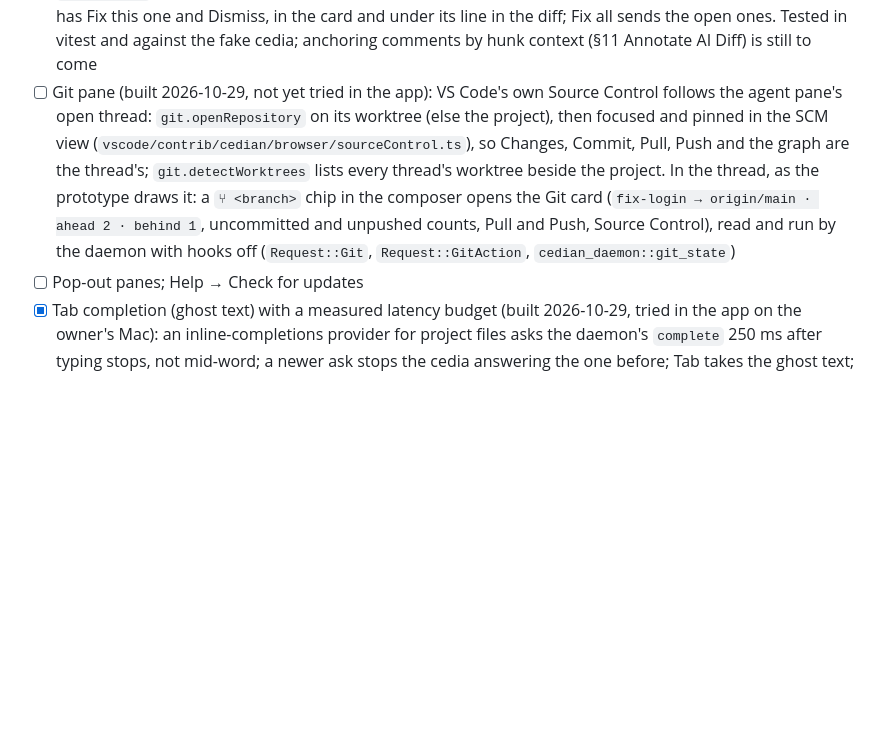
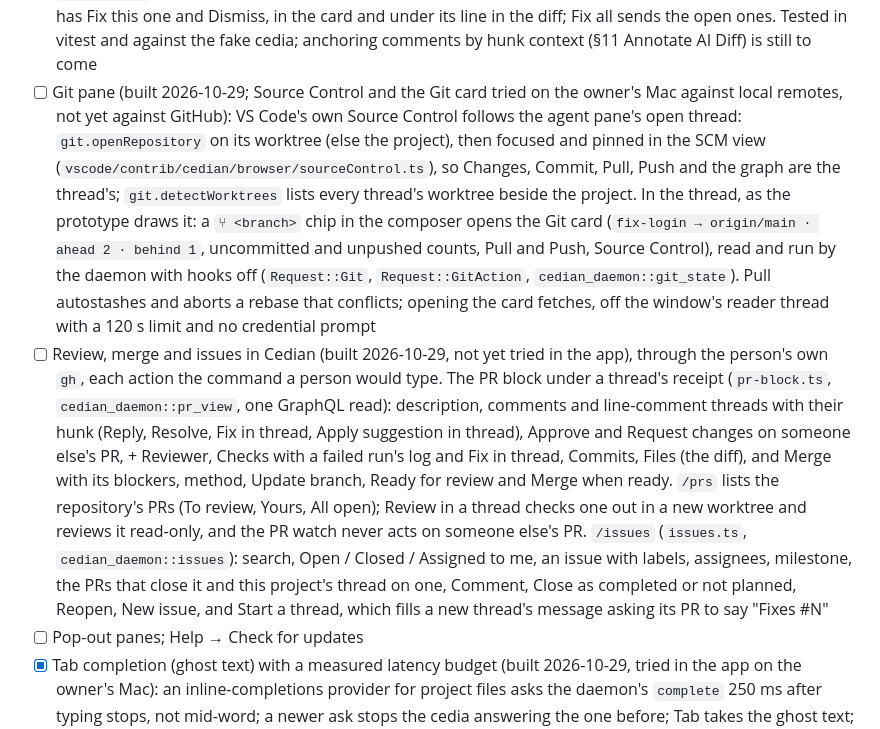
Before and after one commit to pondtakesqueen/cedian, a Markdown page: docs/READINESS.md, the part around the change. Rendered like a GitHub page; blank space fills up the shorter version.

Commit message:
READINESS: review, merge and issues in Cedian
Verify: docs only
Risk: low

Co-Authored-By: Claude Opus 5.5 <noreply@anthropic.com>
Claude-Session: https://claude.ai/code/session_01Npc32GVfstp4ECqnDWg5Yg

```diff
--- a/docs/READINESS.md
+++ b/docs/READINESS.md
@@ -196,7 +196,8 @@
   Dismiss, in the card and under its line in the diff; Fix all sends the
   open ones. Tested in vitest and against the fake cedia; anchoring comments
   by hunk context (§11 Annotate AI Diff) is still to come
-- [ ] Git pane (built 2026-10-29, not yet tried in the app): VS Code's own
+- [ ] Git pane (built 2026-10-29; Source Control and the Git card tried on
+  the owner's Mac against local remotes, not yet against GitHub): VS Code's own
   Source Control follows the agent pane's open thread: `git.openRepository`
   on its worktree (else the project), then focused and pinned in the SCM
   view (`vscode/contrib/cedian/browser/sourceControl.ts`), so Changes,
@@ -206,7 +207,26 @@
   card (`fix-login → origin/main · ahead 2 · behind 1`, uncommitted and
   unpushed counts, Pull and Push, Source Control), read and run by the
   daemon with hooks off (`Request::Git`, `Request::GitAction`,
-  `cedian_daemon::git_state`)
+  `cedian_daemon::git_state`). Pull autostashes and aborts a rebase that
+  conflicts; opening the card fetches, off the window's reader thread with
+  a 120 s limit and no credential prompt
+- [ ] Review, merge and issues in Cedian (built 2026-10-29, not yet tried in
+  the app), through the person's own `gh`, each action the command a person
+  would type. The PR block under a thread's receipt (`pr-block.ts`,
+  `cedian_daemon::pr_view`, one GraphQL read): description, comments and
+  line-comment threads with their hunk (Reply, Resolve, Fix in thread,
+  Apply suggestion in thread), Approve and Request changes on someone
+  else's PR, + Reviewer, Checks with a failed run's log and Fix in thread,
+  Commits, Files (the diff), and Merge with its blockers, method, Update
+  branch, Ready for review and Merge when ready. `/prs` lists the
+  repository's PRs (To review, Yours, All open); Review in a thread checks
+  one out in a new worktree and reviews it read-only, and the PR watch never
+  acts on someone else's PR. `/issues` (`issues.ts`,
+  `cedian_daemon::issues`): search, Open / Closed / Assigned to me, an issue
+  with labels, assignees, milestone, the PRs that close it and this
+  project's thread on one, Comment, Close as completed or not planned,
+  Reopen, New issue, and Start a thread, which fills a new thread's message
+  asking its PR to say "Fixes #N"
 - [ ] Pop-out panes; Help → Check for updates
 - [x] Tab completion (ghost text) with a measured latency budget (built
   2026-10-29, tried in the app on the owner's Mac): an inline-completions
```
